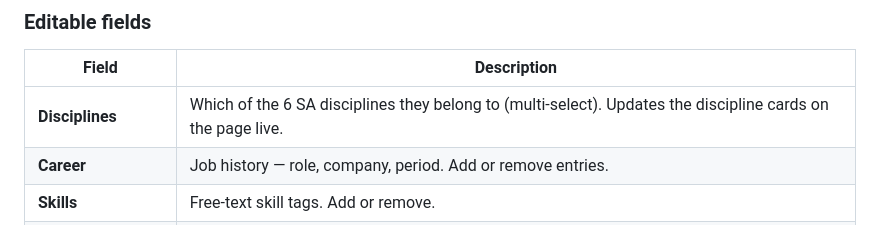
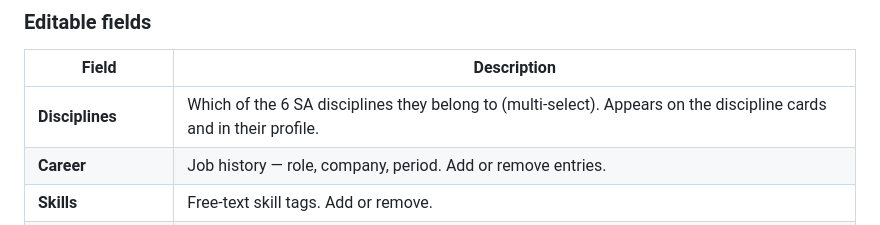
Before and after one commit to nf-shopify/sa-entral, a Markdown page: README.md, the part around the change. Drawn GitHub-style.

Commit message:
docs: update README discipline description

```diff
--- a/README.md
+++ b/README.md
@@ -72,7 +72,7 @@ Each SA can edit their own resume brief directly on the site — no admin bottle
 
 | Field | Description |
 |-------|-------------|
-| **Disciplines** | Which of the 6 SA disciplines they belong to (multi-select). Updates the discipline cards on the page live. |
+| **Disciplines** | Which of the 6 SA disciplines they belong to (multi-select). Appears on the discipline cards and in their profile. |
 | **Career** | Job history — role, company, period. Add or remove entries. |
 | **Skills** | Free-text skill tags. Add or remove. |
 | **Notable Deal Wins** | Brand name + website URL + discipline tags. Supports custom discipline tags beyond the 6 presets. |
```
